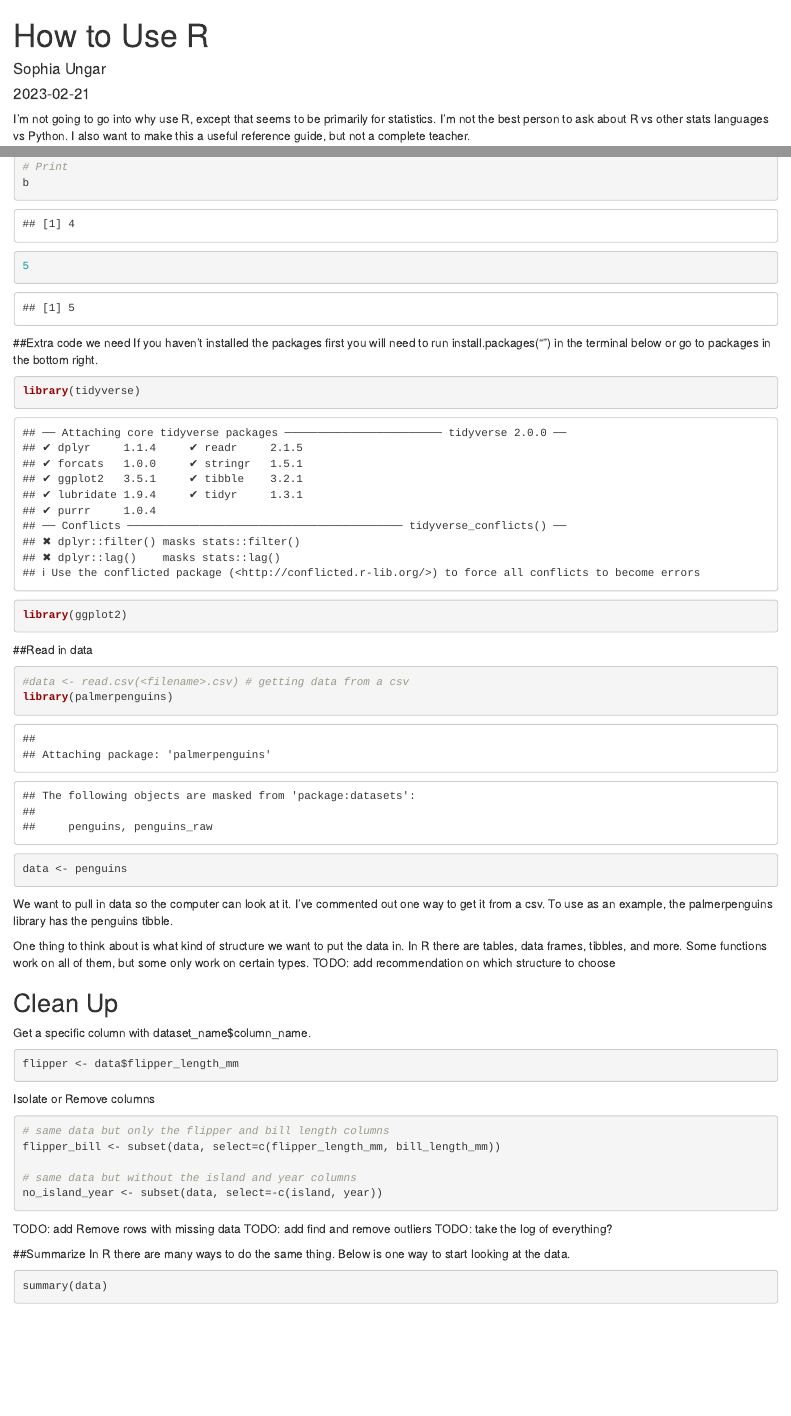
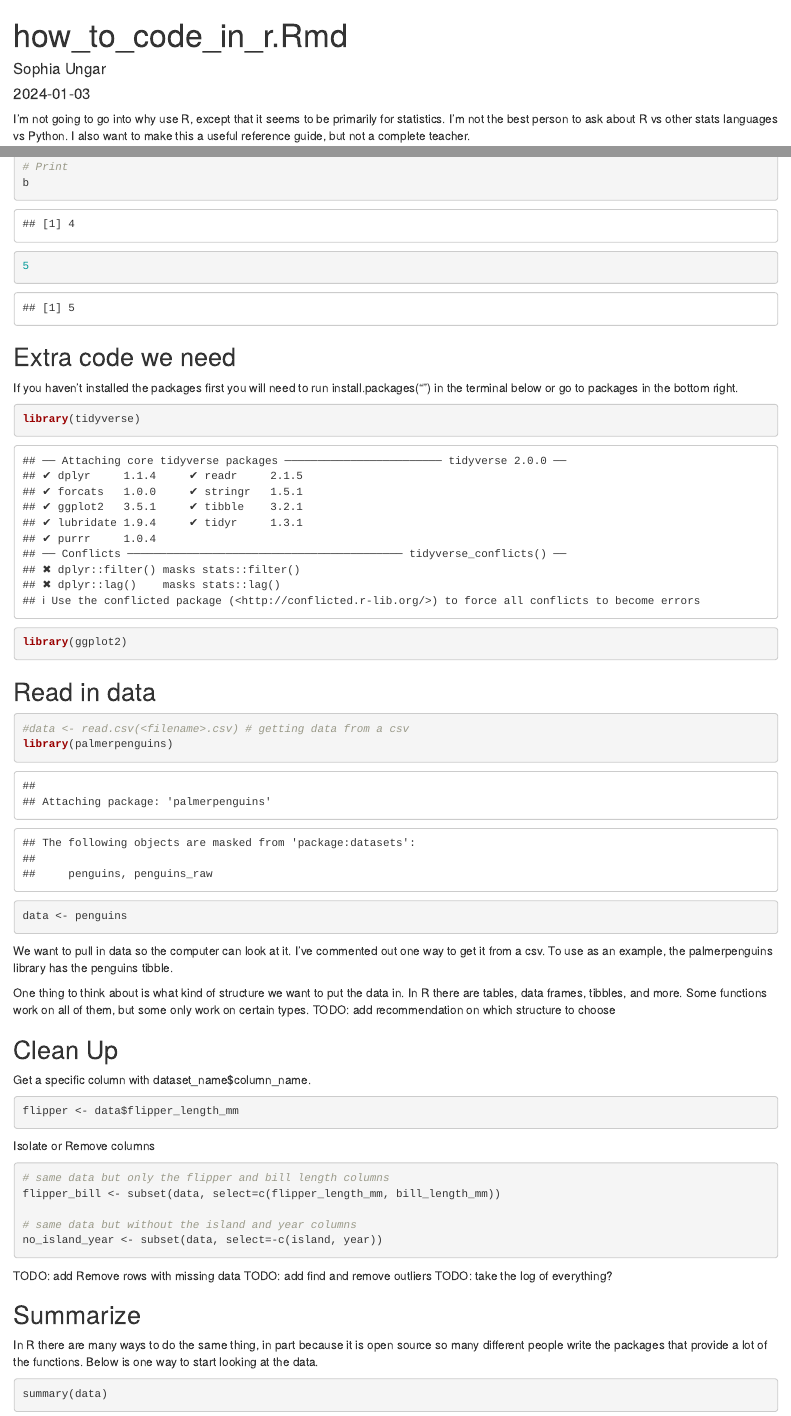
Before and after one commit to SophiaUngar/Rcode, an R Markdown document (how_to_code_in_r.Rmd): the page in a window 1100 px wide, from its top, and a second part further down, joined at a grey line. Rendered offline with R 4.5, knitr and Pandoc, with nearby package versions; both versions are drawn in the output format of the newer one.

Commit message:
this one compiles

````diff
--- a/how_to_code_in_r.Rmd
+++ b/how_to_code_in_r.Rmd
@@ -1,3 +1,3 @@
 ---
-title: "How to Use R"
+title: "how_to_code_in_r.Rmd"
 author: "Sophia Ungar"
@@ -11,7 +9,8 @@ output:
 knitr::opts_chunk$set(echo = TRUE)
 ```
 
-I'm not going to go into why use R, except that seems to be primarily for statistics. I'm not the best person to ask about R vs other stats languages vs Python. I also want to make this a useful reference guide, but not a complete teacher.
+
+I'm not going to go into why use R, except that it seems to be primarily for statistics. I'm not the best person to ask about R vs other stats languages vs Python. I also want to make this a useful reference guide, but not a complete teacher.
 
 
 ## Other places to learn things
@@ -98,8 +97,8 @@ TODO: add find and remove outliers
 TODO: take the log of everything?
 
 
-##Summarize
-In R there are many ways to do the same thing. Below is one way to start looking at the data.
+## Summarize
+In R there are many ways to do the same thing, in part because it is open source so many different people write the packages that provide a lot of the functions. Below is one way to start looking at the data.
 
 ```{r}
 summary(data)
````
Also changed, not shown: how_to_code_in_r.html (added), how_to_code_in_r.tex (deleted), how_to_code_in_r.Rmd (16 more changed lines), 1 other file.
